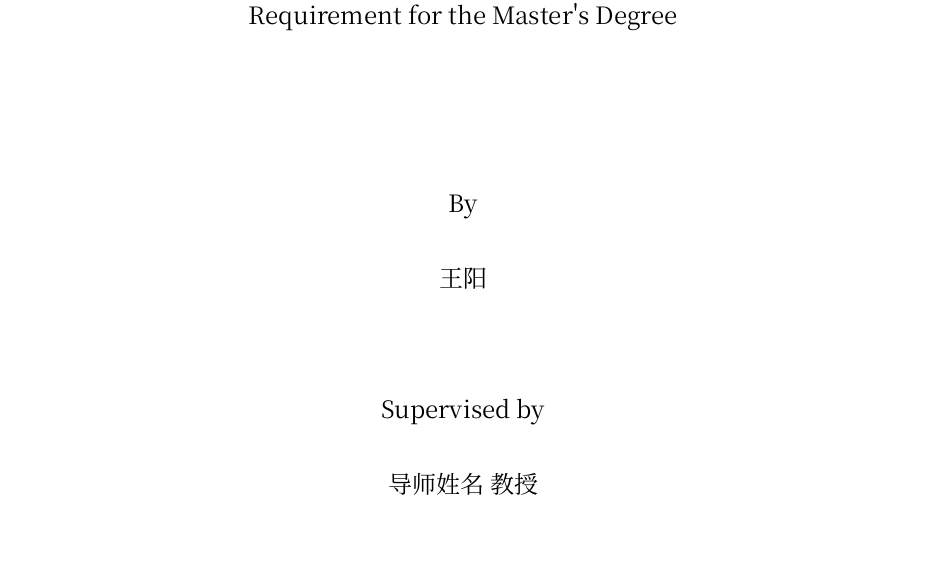
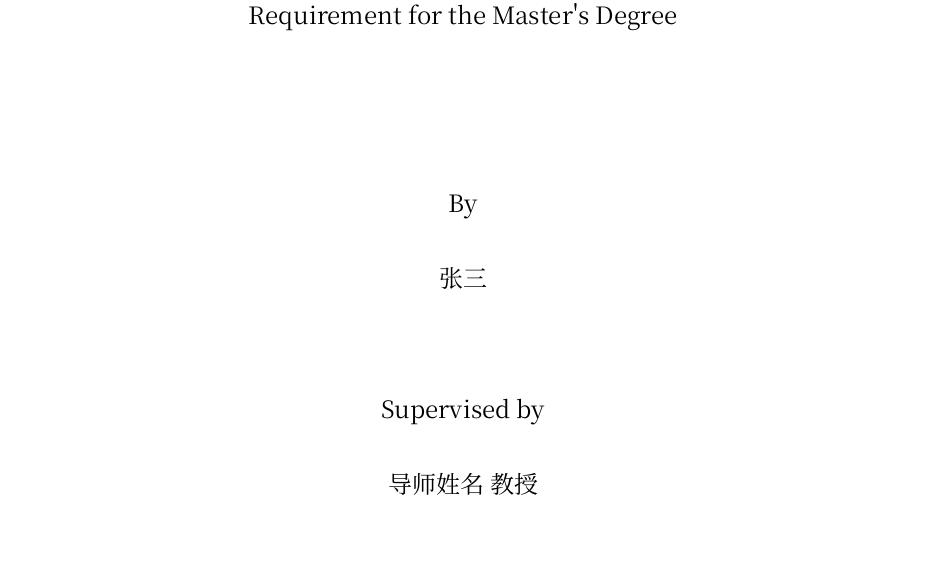
Before and after one commit to Ravomi/CQUThesis-Typst, a Typst document (main.typ): part of page 2 of 16, cut so that both start at the same text. Compiled offline with Typst 0.15; a missing font is replaced by an installed copy or a similar font.

Commit message:
chore: replace sample author name with 张三

```diff
--- a/main.typ
+++ b/main.typ
@@ -6,7 +6,7 @@
   blind-trial: false, // 盲审模式
   title: "面向多智能体协同的工作流编排优化技术研究",
   title-en: "Research on Workflow Orchestration Optimization for Multi-Agent Collaboration",
-  author: "王阳",
+  author: "张三",
   student-id: "2023000001",
   college: "计算机学院",
   major: "计算机科学与技术",
```
Also changed, not shown: figures/preview.png.
